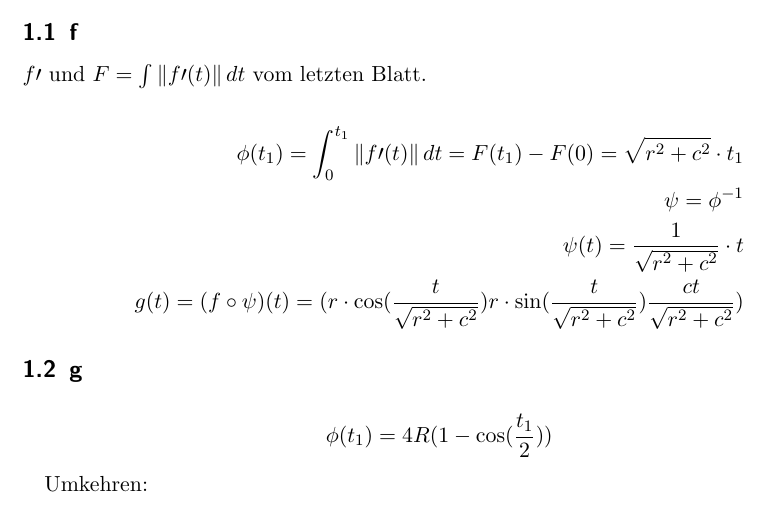
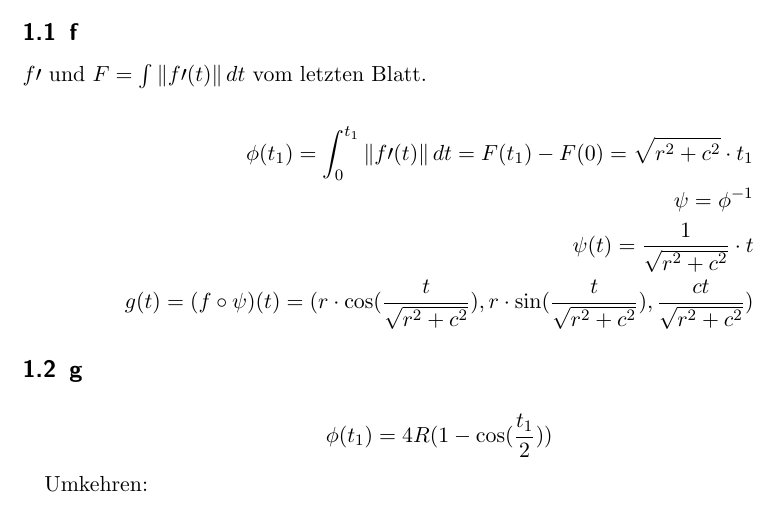
Before and after one commit to Xplorer/MfI3, a LaTeX document (02.tex): part of the page, cut so that both start at the same text. Compiled offline with pdfLaTeX.

Commit message:
corrected solution for 2.5

```diff
--- a/02.tex
+++ b/02.tex
@@ -22,8 +22,8 @@ $f\prime$ und $F = \int \Vert f\prime(t) \Vert \, dt$ vom letzten Blatt.
 \psi = \phi^{-1} \\
 \psi(t) = \frac{1}{\sqrt{r^2 + c^2}} \cdot t \\
 g(t) = (f \circ \psi)(t) = (
-r \cdot \cos(\frac{t}{\sqrt{r^2 + c^2}})
-r \cdot \sin(\frac{t}{\sqrt{r^2 + c^2}})
+r \cdot \cos(\frac{t}{\sqrt{r^2 + c^2}}),
+r \cdot \sin(\frac{t}{\sqrt{r^2 + c^2}}),
 \frac{ct}{\sqrt{r^2 + c^2}}
 )
 \end{align*}
```
Also changed, not shown: 1 other file.
